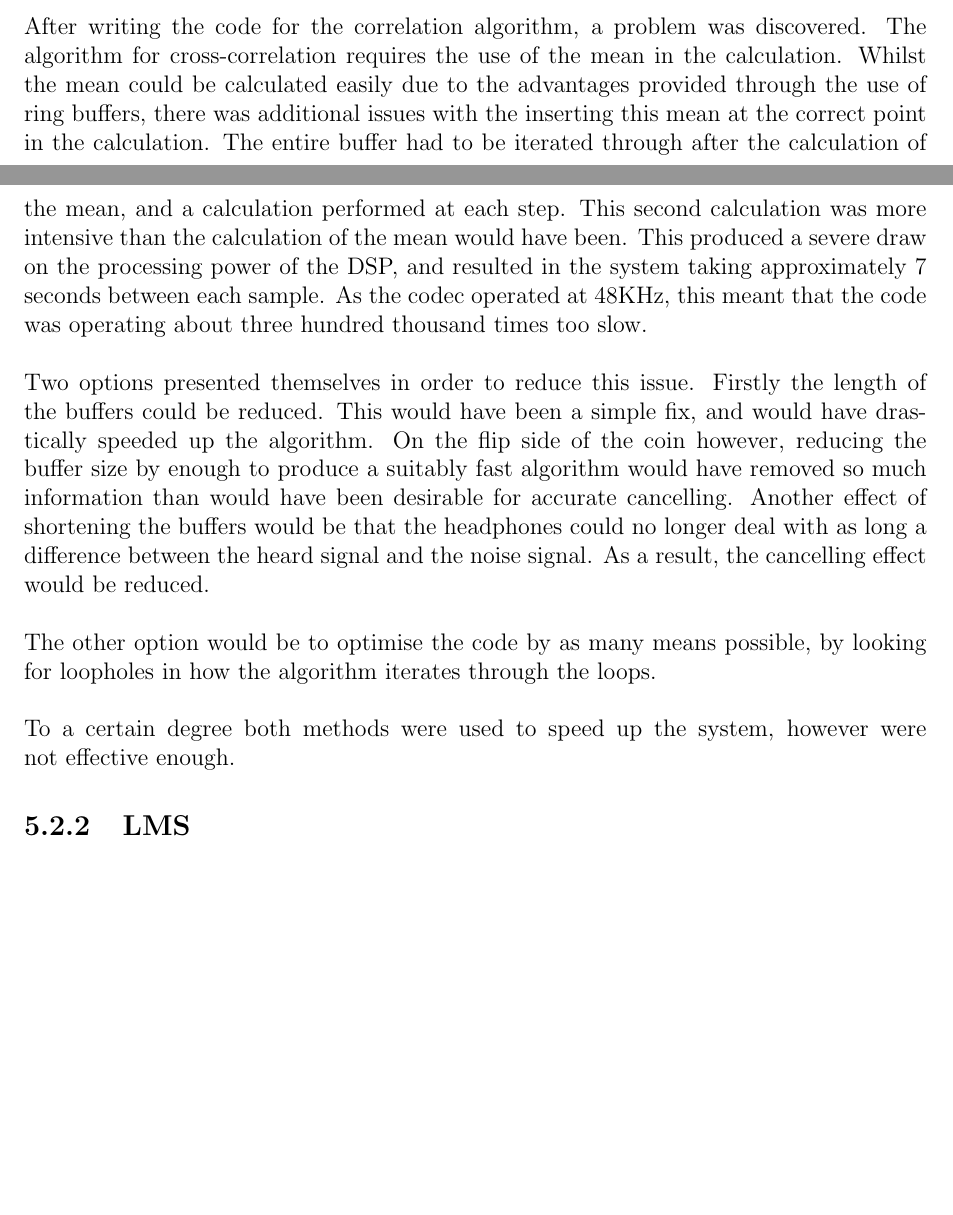
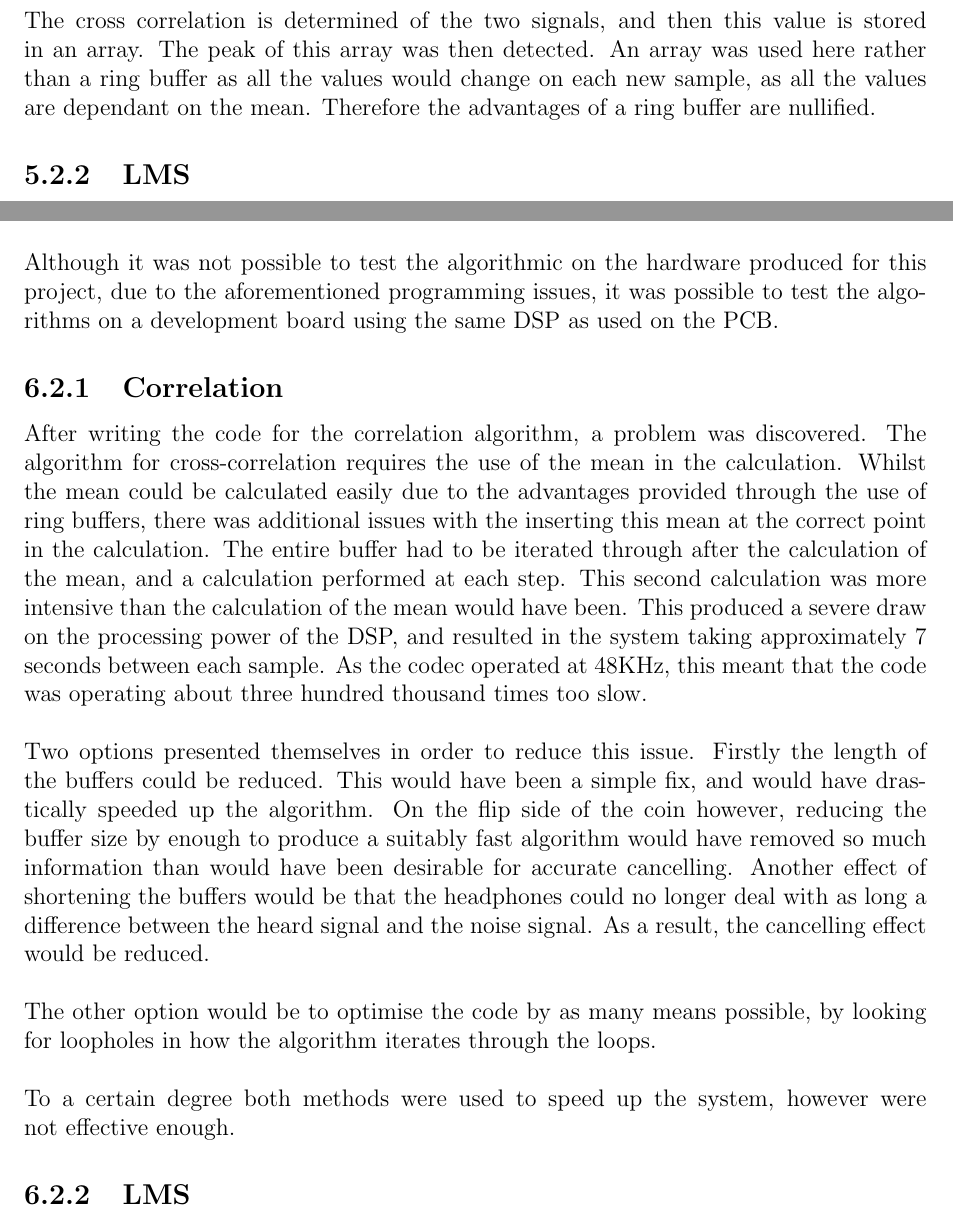
Before and after one commit to Scarzy/3YP-Noise-Cancelling-Headphones, a LaTeX thesis (reports/final_report/final.tex, which reads reports/final_report/softimple.tex, reports/final_report/testsoft.tex): two parts of pages 37 and 38 of 64 before the commit and two parts of pages 38 and 44 of 63 after it, joined at a grey line, cut at the place of the change, the shorter picture padded with empty space. Compiled offline with pdfLaTeX.

Commit message:
Move the stuff previous under correlation implementation to testing
Also add some implementation details

```diff
--- a/reports/final_report/softimple.tex
+++ b/reports/final_report/softimple.tex
@@ -75,11 +75,3 @@ These optimisations were lost, resulting in slightly slower code.
 However many of these libraries were incompatible with the data structures used by the rest of the system, so the losses in optimisations here were made up for through optimisation in other ways, as previously discussed.
 
 \subsection{Correlation}
-
-After writing the code for the correlation algorithm, a problem was discovered.
-The algorithm for cross-correlation requires the use of the mean in the calculation.
-Whilst the mean could be calculated easily due to the advantages provided through the use of ring buffers, there was additional issues with the inserting this mean at the correct point in the calculation.
-The entire buffer had to be iterated through after the calculation of the mean, and a calculation performed at each step.
-This second calculation was more intensive than the calculation of the mean would have been.
-This produced a severe draw on the processing power of the DSP, and resulted in the system taking approximately 7 seconds between each sample.
-As the codec operated at 48KHz, this meant that the code was operating about three hundred thousand times too slow.
@@ -86,17 +82,9 @@ As the codec operated at 48KHz, this meant that the code was operating about thr
 \\
 \\
-Two options presented themselves in order to reduce this issue.
-Firstly the length of the buffers could be reduced.
-This would have been a simple fix, and would have drastically speeded up the algorithm.
-On the flip side of the coin however, reducing the buffer size by enough to produce a suitably fast algorithm would have removed so much information than would have been desirable for accurate cancelling.
-Another effect of shortening the buffers would be that the headphones could no longer deal with as long a difference between the heard signal and the noise signal.
-As a result, the cancelling effect would be reduced.
-\\
-\\
-The other option would be to optimise the code by as many means possible, by looking for loopholes in how the algorithm iterates through the loops.
-\\
-\\
-To a certain degree both methods were used to speed up the system, however were not effective enough.
+The cross correlation is determined of the two signals, and then this value is stored in an array.
+The peak of this array was then detected.
+An array was used here rather than a ring buffer as all the values would change on each new sample, as all the values are dependant on the mean.
+Therefore the advantages of a ring buffer are nullified.
 
 \subsection{LMS}
 \label{ssec:implelms}
--- a/reports/final_report/testsoft.tex
+++ b/reports/final_report/testsoft.tex
@@ -1 +1,28 @@
 \section{Software}
+
+Although it was not possible to test the algorithmic on the hardware produced for this project, due to the aforementioned programming issues, it was possible to test the algorithms on a development board using the same DSP as used on the PCB.
+
+\subsection{Correlation}
+After writing the code for the correlation algorithm, a problem was discovered.
+The algorithm for cross-correlation requires the use of the mean in the calculation.
+Whilst the mean could be calculated easily due to the advantages provided through the use of ring buffers, there was additional issues with the inserting this mean at the correct point in the calculation.
+The entire buffer had to be iterated through after the calculation of the mean, and a calculation performed at each step.
+This second calculation was more intensive than the calculation of the mean would have been.
+This produced a severe draw on the processing power of the DSP, and resulted in the system taking approximately 7 seconds between each sample.
+As the codec operated at 48KHz, this meant that the code was operating about three hundred thousand times too slow.
+\\
+\\
+Two options presented themselves in order to reduce this issue.
+Firstly the length of the buffers could be reduced.
+This would have been a simple fix, and would have drastically speeded up the algorithm.
+On the flip side of the coin however, reducing the buffer size by enough to produce a suitably fast algorithm would have removed so much information than would have been desirable for accurate cancelling.
+Another effect of shortening the buffers would be that the headphones could no longer deal with as long a difference between the heard signal and the noise signal.
+As a result, the cancelling effect would be reduced.
+\\
+\\
+The other option would be to optimise the code by as many means possible, by looking for loopholes in how the algorithm iterates through the loops.
+\\
+\\
+To a certain degree both methods were used to speed up the system, however were not effective enough.
+
+\subsection{LMS}
```
Also changed, not shown: reports/final_report/softimple.tex (4 more changed lines).
